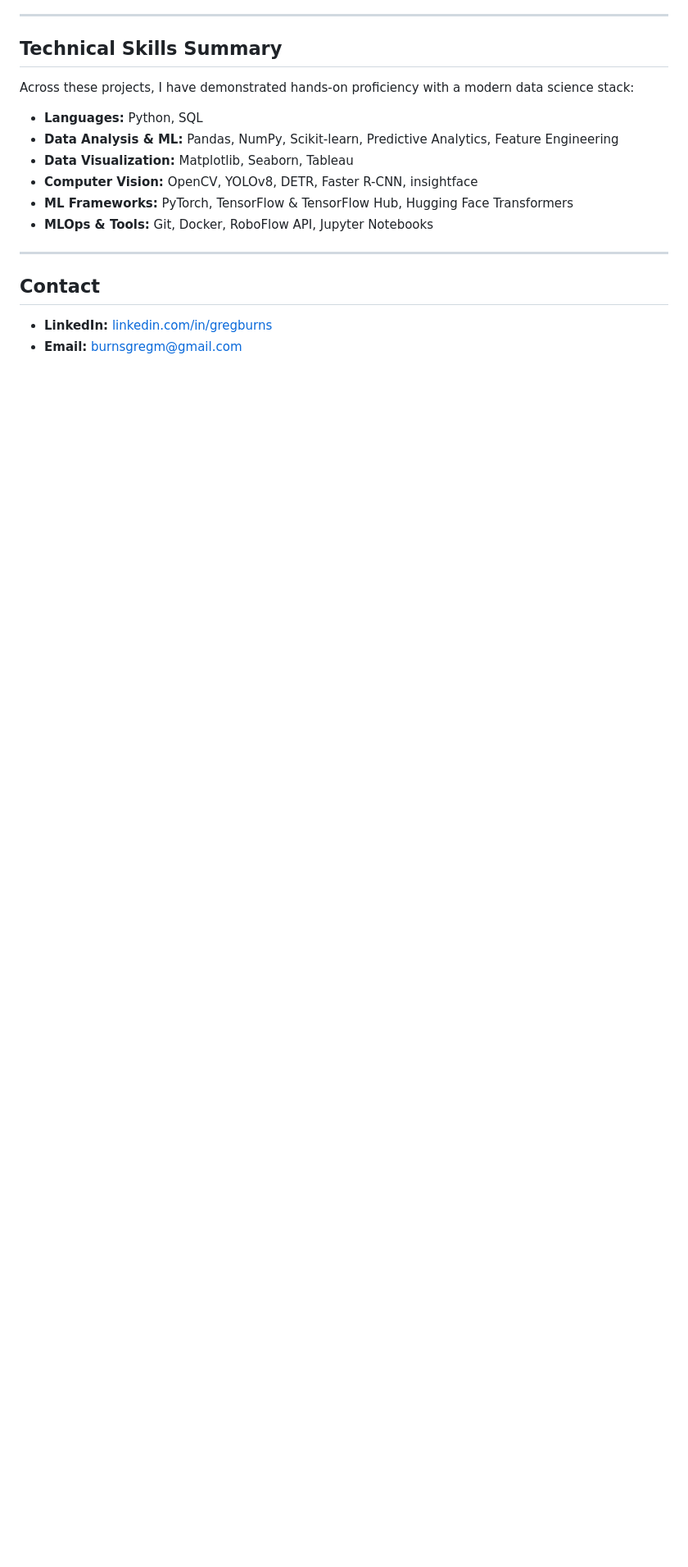
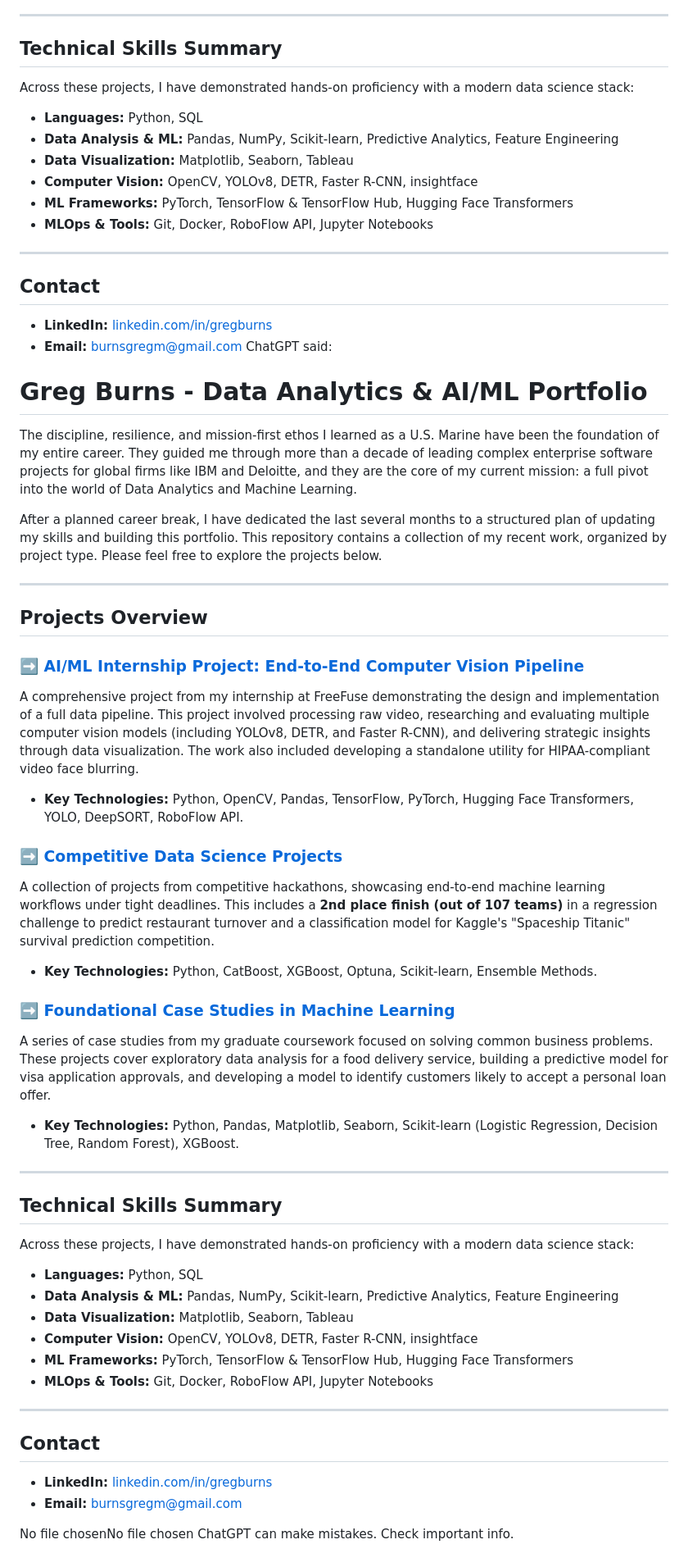
Before and after one commit to burnsgregm/Data-Analytics-Portfolio, a Markdown page: README.md, the part around the change printed below. Shown: that part at 82% size. GitHub-like rendering; blank space fills up the shorter version.

```diff
--- a/README.md
+++ b/README.md
@@ -45,3 +51,51 @@ Across these projects, I have demonstrated hands-on proficiency with a modern da
 
 * **LinkedIn:** [linkedin.com/in/gregburns](https://www.linkedin.com/in/gregburns)
 * **Email:** burnsgregm@gmail.com
+ChatGPT said:
+# Greg Burns - Data Analytics & AI/ML Portfolio
+
+The discipline, resilience, and mission-first ethos I learned as a U.S. Marine have been the foundation of my entire career. They guided me through more than a decade of leading complex enterprise software projects for global firms like IBM and Deloitte, and they are the core of my current mission: a full pivot into the world of Data Analytics and Machine Learning.
+
+After a planned career break, I have dedicated the last several months to a structured plan of updating my skills and building this portfolio. This repository contains a collection of my recent work, organized by project type. Please feel free to explore the projects below.
+
+---
+
+## Projects Overview
+
+### ➡️ [AI/ML Internship Project: End-to-End Computer Vision Pipeline](FreeFuse_Project/)
+A comprehensive project from my internship at FreeFuse demonstrating the design and implementation of a full data pipeline. This project involved processing raw video, researching and evaluating multiple computer vision models (including YOLOv8, DETR, and Faster R-CNN), and delivering strategic insights through data visualization. The work also included developing a standalone utility for HIPAA-compliant video face blurring.
+
+* **Key Technologies:** Python, OpenCV, Pandas, TensorFlow, PyTorch, Hugging Face Transformers, YOLO, DeepSORT, RoboFlow API.
+
+### ➡️ [Competitive Data Science Projects](hackathons/)
+A collection of projects from competitive hackathons, showcasing end-to-end machine learning workflows under tight deadlines. This includes a **2nd place finish (out of 107 teams)** in a regression challenge to predict restaurant turnover and a classification model for Kaggle's "Spaceship Titanic" survival prediction competition.
+
+* **Key Technologies:** Python, CatBoost, XGBoost, Optuna, Scikit-learn, Ensemble Methods.
+
+### ➡️ [Foundational Case Studies in Machine Learning](AI_ML_projects/)
+A series of case studies from my graduate coursework focused on solving common business problems. These projects cover exploratory data analysis for a food delivery service, building a predictive model for visa application approvals, and developing a model to identify customers likely to accept a personal loan offer.
+
+* **Key Technologies:** Python, Pandas, Matplotlib, Seaborn, Scikit-learn (Logistic Regression, Decision Tree, Random Forest), XGBoost.
+
+---
+
+## Technical Skills Summary
+
+Across these projects, I have demonstrated hands-on proficiency with a modern data science stack:
+
+* **Languages:** Python, SQL
+* **Data Analysis & ML:** Pandas, NumPy, Scikit-learn, Predictive Analytics, Feature Engineering
+* **Data Visualization:** Matplotlib, Seaborn, Tableau
+* **Computer Vision:** OpenCV, YOLOv8, DETR, Faster R-CNN, insightface
+* **ML Frameworks:** PyTorch, TensorFlow & TensorFlow Hub, Hugging Face Transformers
+* **MLOps & Tools:** Git, Docker, RoboFlow API, Jupyter Notebooks
+
+---
+
+## Contact
+
+* **LinkedIn:** [linkedin.com/in/gregburns](https://www.linkedin.com/in/gregburns)
+* **Email:** burnsgregm@gmail.com
+
+No file chosenNo file chosen
+ChatGPT can make mistakes. Check important info.
```
Also changed, not shown: other parts of README.md (+9 -3 lines).
